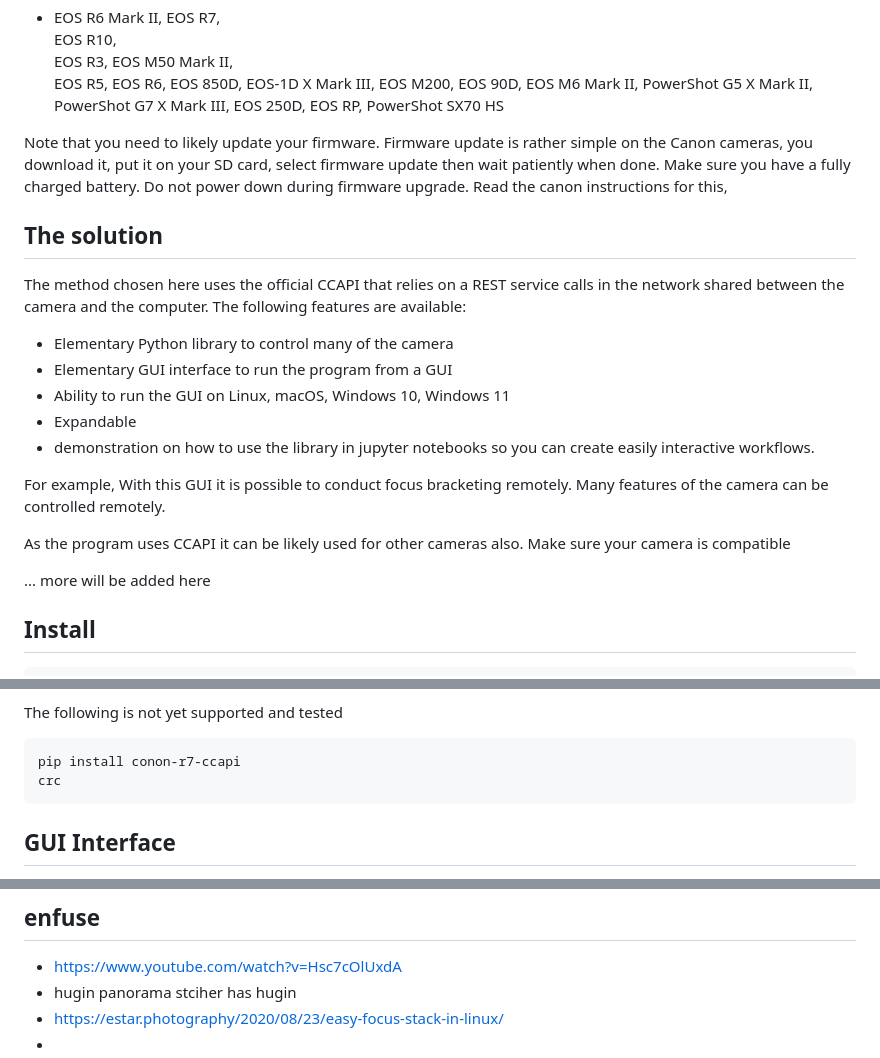
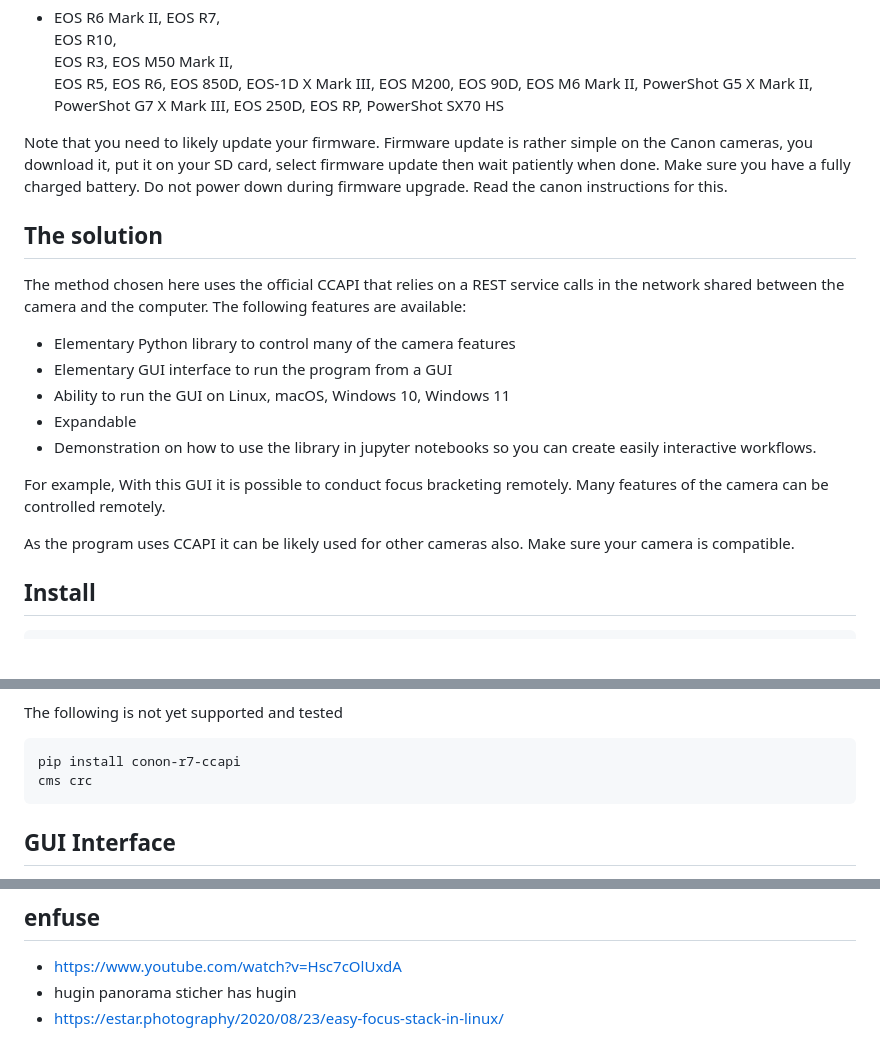
Before and after one commit to laszewsk/canon-r7-ccapi, a Markdown page: README.md, 3 parts joined by grey strips. Rendered like a GitHub page; blank space fills up the shorter version.

````diff
--- a/README.md
+++ b/README.md
@@ -33,7 +33,7 @@ This includes:
   EOS RP,
   PowerShot SX70 HS
 
-Note that you need to likely update your firmware. Firmware update is rather simple on the Canon cameras, you download it, put it on your SD card, select firmware update then wait patiently when done. Make sure you have a fully charged battery. Do not power down during firmware upgrade. Read the canon instructions for this,
+Note that you need to likely update your firmware. Firmware update is rather simple on the Canon cameras, you download it, put it on your SD card, select firmware update then wait patiently when done. Make sure you have a fully charged battery. Do not power down during firmware upgrade. Read the canon instructions for this.
 
 ## The solution
 
@@ -41,19 +41,17 @@ The method chosen here uses the official CCAPI that relies on a REST service
 calls in the network shared between the camera and the computer. The following
 features are available:
 
-* Elementary Python library to control many of the camera
+* Elementary Python library to control many of the camera features
 * Elementary GUI interface to run the program from a GUI
 * Ability to run the GUI on Linux, macOS, Windows 10, Windows 11
 * Expandable
-* demonstration on how to use the library in jupyter notebooks so you can create easily interactive workflows.
+* Demonstration on how to use the library in jupyter notebooks so you can create easily interactive workflows.
 
 For example, With this GUI it is possible to conduct focus bracketing remotely. Many
 features of the camera can be controlled remotely.
 
 As the program uses CCAPI it can be likely used for other cameras also.
-Make sure your camera is compatible
-
-... more will be added here
+Make sure your camera is compatible.
 
 ## Install
 
@@ -73,7 +71,7 @@ The following is not yet supported and tested
 
 ```bash
 pip install conon-r7-ccapi
-crc
+cms crc
 ```
 
 ## GUI Interface
@@ -142,6 +139,5 @@ Using Jupyter allows one to write simple interactive workflows for manipulating
 ## enfuse
 
 * https://www.youtube.com/watch?v=Hsc7cOlUxdA
-* hugin panorama stciher has hugin
+* hugin panorama sticher has hugin
 * https://estar.photography/2020/08/23/easy-focus-stack-in-linux/
-*
````
Also changed, not shown: other parts of README.md (+1 -2 lines).
